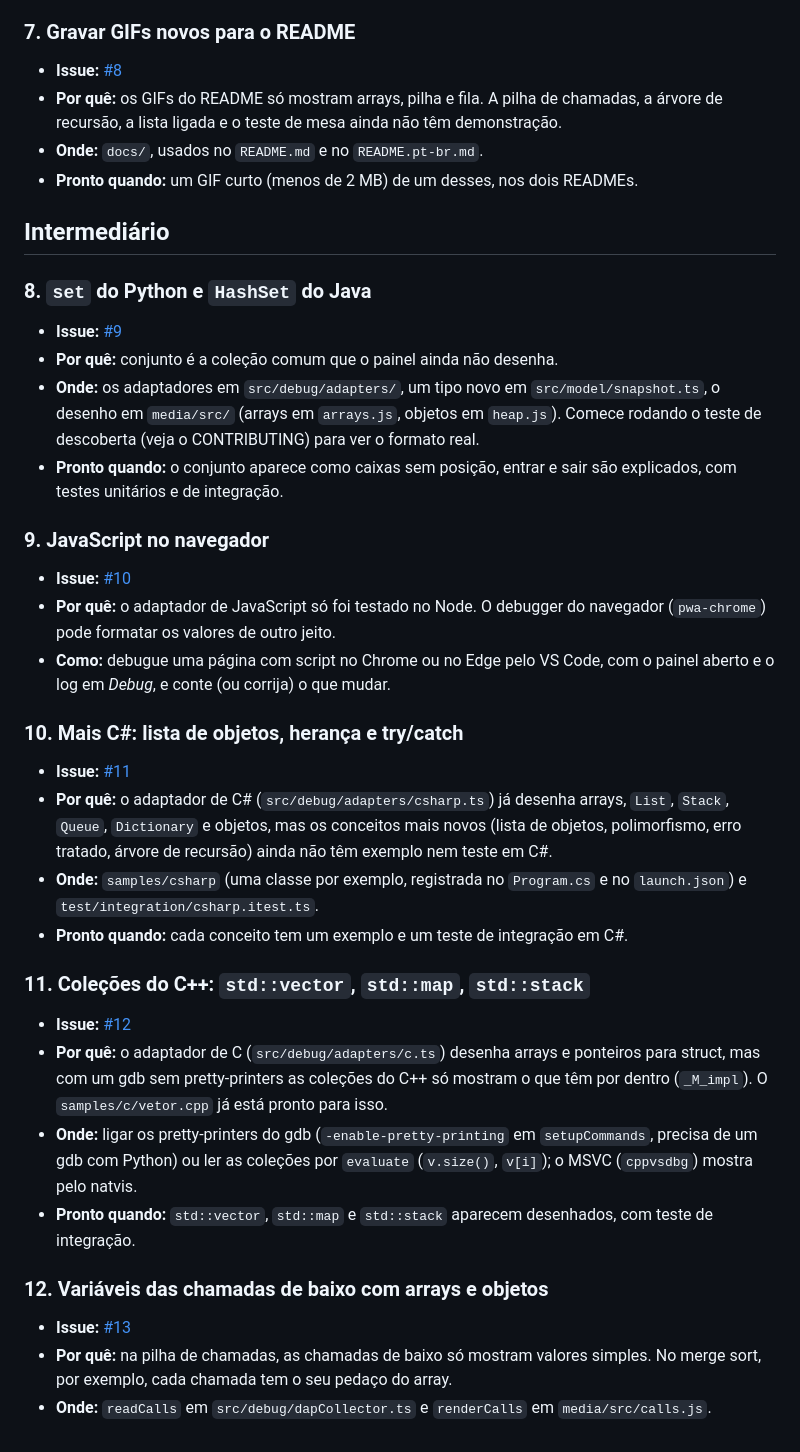
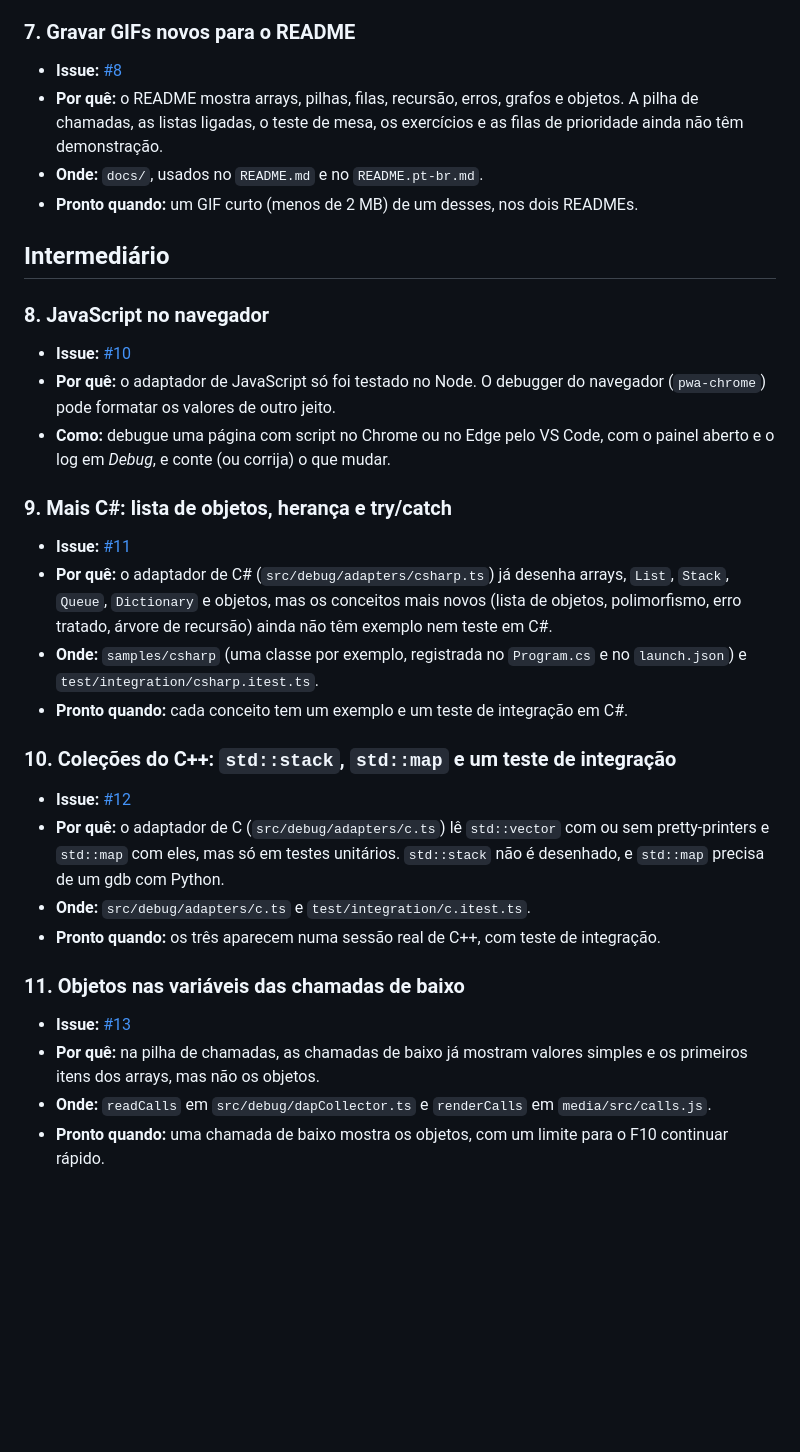
Before and after one commit to celoramos/Code-Scope, a Markdown page: docs/tarefas-para-comecar.md, the part around the change. GitHub-like rendering; blank space fills up the shorter version.

Commit message:
Tarefas para começar: conjuntos saem da lista, e C++, GIFs e chamadas de baixo ficam atualizados

```diff
--- a/docs/tarefas-para-comecar.md
+++ b/docs/tarefas-para-comecar.md
@@ -50,41 +50,35 @@ Níveis: **sem código** (não precisa programar), **iniciante** (poucas linhas,
 ### 7. Gravar GIFs novos para o README
 
 - **Issue:** [#8](https://github.com/celoramos/Code-Scope/issues/8)
-- **Por quê:** os GIFs do README só mostram arrays, pilha e fila. A pilha de chamadas, a árvore de recursão, a lista ligada e o teste de mesa ainda não têm demonstração.
+- **Por quê:** o README mostra arrays, pilhas, filas, recursão, erros, grafos e objetos. A pilha de chamadas, as listas ligadas, o teste de mesa, os exercícios e as filas de prioridade ainda não têm demonstração.
 - **Onde:** `docs/`, usados no `README.md` e no `README.pt-br.md`.
 - **Pronto quando:** um GIF curto (menos de 2 MB) de um desses, nos dois READMEs.
 
 ## Intermediário
 
-### 8. `set` do Python e `HashSet` do Java
-
-- **Issue:** [#9](https://github.com/celoramos/Code-Scope/issues/9)
-- **Por quê:** conjunto é a coleção comum que o painel ainda não desenha.
-- **Onde:** os adaptadores em `src/debug/adapters/`, um tipo novo em `src/model/snapshot.ts`, o desenho em `media/src/` (arrays em `arrays.js`, objetos em `heap.js`). Comece rodando o teste de descoberta (veja o CONTRIBUTING) para ver o formato real.
-- **Pronto quando:** o conjunto aparece como caixas sem posição, entrar e sair são explicados, com testes unitários e de integração.
-
-### 9. JavaScript no navegador
+### 8. JavaScript no navegador
 
 - **Issue:** [#10](https://github.com/celoramos/Code-Scope/issues/10)
 - **Por quê:** o adaptador de JavaScript só foi testado no Node. O debugger do navegador (`pwa-chrome`) pode formatar os valores de outro jeito.
 - **Como:** debugue uma página com script no Chrome ou no Edge pelo VS Code, com o painel aberto e o log em *Debug*, e conte (ou corrija) o que mudar.
 
-### 10. Mais C#: lista de objetos, herança e try/catch
+### 9. Mais C#: lista de objetos, herança e try/catch
 
 - **Issue:** [#11](https://github.com/celoramos/Code-Scope/issues/11)
 - **Por quê:** o adaptador de C# (`src/debug/adapters/csharp.ts`) já desenha arrays, `List`, `Stack`, `Queue`, `Dictionary` e objetos, mas os conceitos mais novos (lista de objetos, polimorfismo, erro tratado, árvore de recursão) ainda não têm exemplo nem teste em C#.
 - **Onde:** `samples/csharp` (uma classe por exemplo, registrada no `Program.cs` e no `launch.json`) e `test/integration/csharp.itest.ts`.
 - **Pronto quando:** cada conceito tem um exemplo e um teste de integração em C#.
 
-### 11. Coleções do C++: `std::vector`, `std::map`, `std::stack`
+### 10. Coleções do C++: `std::stack`, `std::map` e um teste de integração
 
 - **Issue:** [#12](https://github.com/celoramos/Code-Scope/issues/12)
-- **Por quê:** o adaptador de C (`src/debug/adapters/c.ts`) desenha arrays e ponteiros para struct, mas com um gdb sem pretty-printers as coleções do C++ só mostram o que têm por dentro (`_M_impl`). O `samples/c/vetor.cpp` já está pronto para isso.
-- **Onde:** ligar os pretty-printers do gdb (`-enable-pretty-printing` em `setupCommands`, precisa de um gdb com Python) ou ler as coleções por `evaluate` (`v.size()`, `v[i]`); o MSVC (`cppvsdbg`) mostra pelo natvis.
-- **Pronto quando:** `std::vector`, `std::map` e `std::stack` aparecem desenhados, com teste de integração.
+- **Por quê:** o adaptador de C (`src/debug/adapters/c.ts`) lê `std::vector` com ou sem pretty-printers e `std::map` com eles, mas só em testes unitários. `std::stack` não é desenhado, e `std::map` precisa de um gdb com Python.
+- **Onde:** `src/debug/adapters/c.ts` e `test/integration/c.itest.ts`.
+- **Pronto quando:** os três aparecem numa sessão real de C++, com teste de integração.
 
-### 12. Variáveis das chamadas de baixo com arrays e objetos
+### 11. Objetos nas variáveis das chamadas de baixo
 
 - **Issue:** [#13](https://github.com/celoramos/Code-Scope/issues/13)
-- **Por quê:** na pilha de chamadas, as chamadas de baixo só mostram valores simples. No merge sort, por exemplo, cada chamada tem o seu pedaço do array.
+- **Por quê:** na pilha de chamadas, as chamadas de baixo já mostram valores simples e os primeiros itens dos arrays, mas não os objetos.
 - **Onde:** `readCalls` em `src/debug/dapCollector.ts` e `renderCalls` em `media/src/calls.js`.
+- **Pronto quando:** uma chamada de baixo mostra os objetos, com um limite para o F10 continuar rápido.
```
Also changed, not shown: docs/good-first-issues.md (+10 -16 lines).
